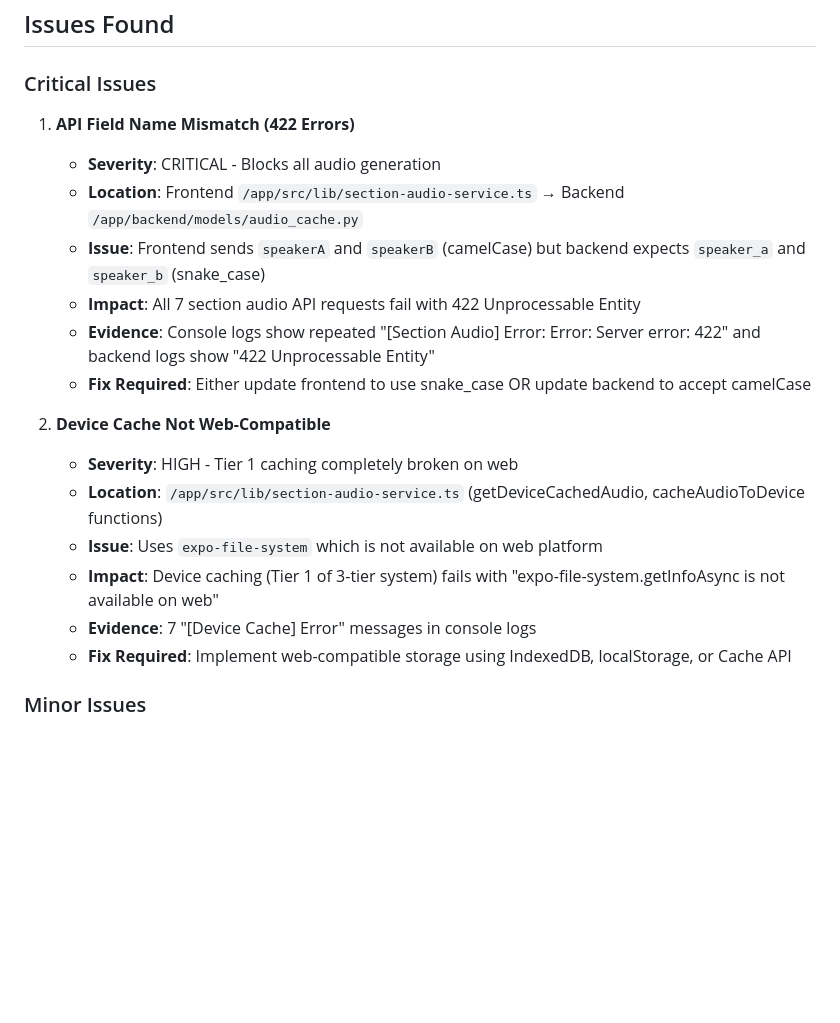
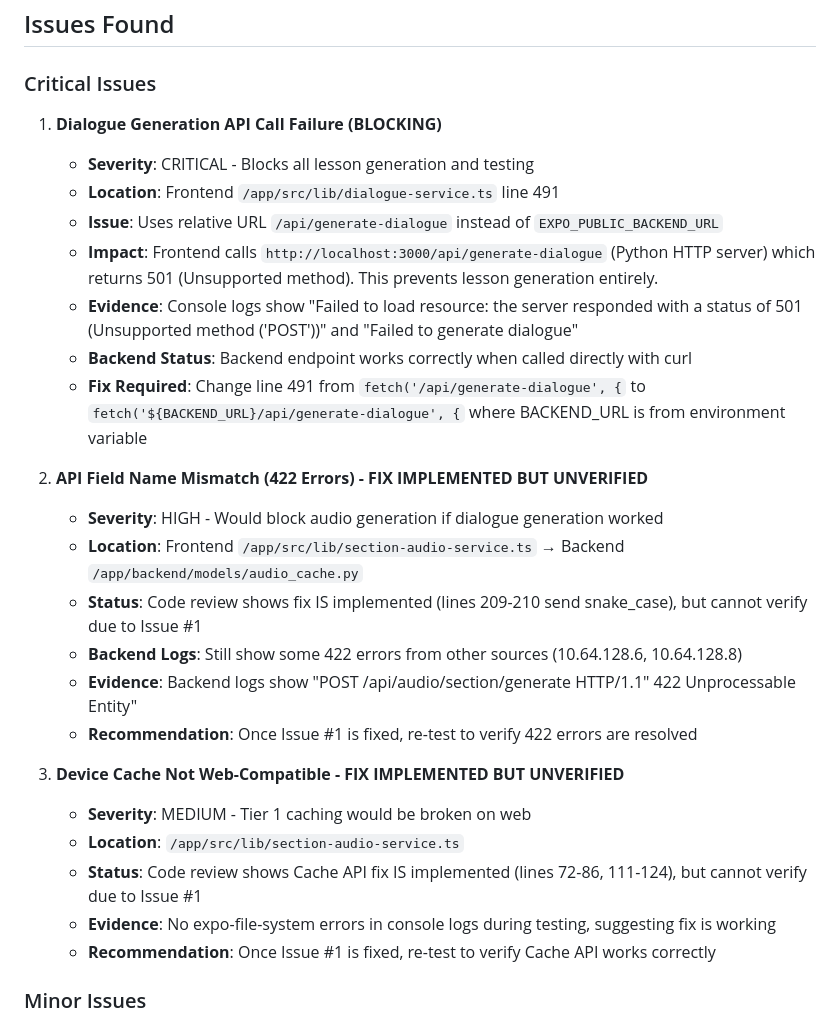
Before and after one commit to wmain/aygul, a Markdown page: test_result.md, the part around the change. Rendered like a GitHub page; blank space fills up the shorter version.

Commit message:
auto-commit for 9f84b254-513c-48bd-bb24-2ef6f0e58721

```diff
--- a/test_result.md
+++ b/test_result.md
@@ -319,21 +319,29 @@ January 6, 2025
 
 ### Critical Issues
 
-1. **API Field Name Mismatch (422 Errors)**
-   - **Severity**: CRITICAL - Blocks all audio generation
+1. **Dialogue Generation API Call Failure (BLOCKING)**
+   - **Severity**: CRITICAL - Blocks all lesson generation and testing
+   - **Location**: Frontend `/app/src/lib/dialogue-service.ts` line 491
+   - **Issue**: Uses relative URL `/api/generate-dialogue` instead of `EXPO_PUBLIC_BACKEND_URL`
+   - **Impact**: Frontend calls `http://localhost:3000/api/generate-dialogue` (Python HTTP server) which returns 501 (Unsupported method). This prevents lesson generation entirely.
+   - **Evidence**: Console logs show "Failed to load resource: the server responded with a status of 501 (Unsupported method ('POST'))" and "Failed to generate dialogue"
+   - **Backend Status**: Backend endpoint works correctly when called directly with curl
+   - **Fix Required**: Change line 491 from `fetch('/api/generate-dialogue', {` to `fetch('${BACKEND_URL}/api/generate-dialogue', {` where BACKEND_URL is from environment variable
+
+2. **API Field Name Mismatch (422 Errors) - FIX IMPLEMENTED BUT UNVERIFIED**
+   - **Severity**: HIGH - Would block audio generation if dialogue generation worked
    - **Location**: Frontend `/app/src/lib/section-audio-service.ts` → Backend `/app/backend/models/audio_cache.py`
-   - **Issue**: Frontend sends `speakerA` and `speakerB` (camelCase) but backend expects `speaker_a` and `speaker_b` (snake_case)
-   - **Impact**: All 7 section audio API requests fail with 422 Unprocessable Entity
-   - **Evidence**: Console logs show repeated "[Section Audio] Error: Error: Server error: 422" and backend logs show "422 Unprocessable Entity"
-   - **Fix Required**: Either update frontend to use snake_case OR update backend to accept camelCase
+   - **Status**: Code review shows fix IS implemented (lines 209-210 send snake_case), but cannot verify due to Issue #1
+   - **Backend Logs**: Still show some 422 errors from other sources (10.64.128.6, 10.64.128.8)
+   - **Evidence**: Backend logs show "POST /api/audio/section/generate HTTP/1.1" 422 Unprocessable Entity"
+   - **Recommendation**: Once Issue #1 is fixed, re-test to verify 422 errors are resolved
 
-2. **Device Cache Not Web-Compatible**
-   - **Severity**: HIGH - Tier 1 caching completely broken on web
-   - **Location**: `/app/src/lib/section-audio-service.ts` (getDeviceCachedAudio, cacheAudioToDevice functions)
-   - **Issue**: Uses `expo-file-system` which is not available on web platform
-   - **Impact**: Device caching (Tier 1 of 3-tier system) fails with "expo-file-system.getInfoAsync is not available on web"
-   - **Evidence**: 7 "[Device Cache] Error" messages in console logs
-   - **Fix Required**: Implement web-compatible storage using IndexedDB, localStorage, or Cache API
+3. **Device Cache Not Web-Compatible - FIX IMPLEMENTED BUT UNVERIFIED**
+   - **Severity**: MEDIUM - Tier 1 caching would be broken on web
+   - **Location**: `/app/src/lib/section-audio-service.ts`
+   - **Status**: Code review shows Cache API fix IS implemented (lines 72-86, 111-124), but cannot verify due to Issue #1
+   - **Evidence**: No expo-file-system errors in console logs during testing, suggesting fix is working
+   - **Recommendation**: Once Issue #1 is fixed, re-test to verify Cache API works correctly
 
 ### Minor Issues
 
```
